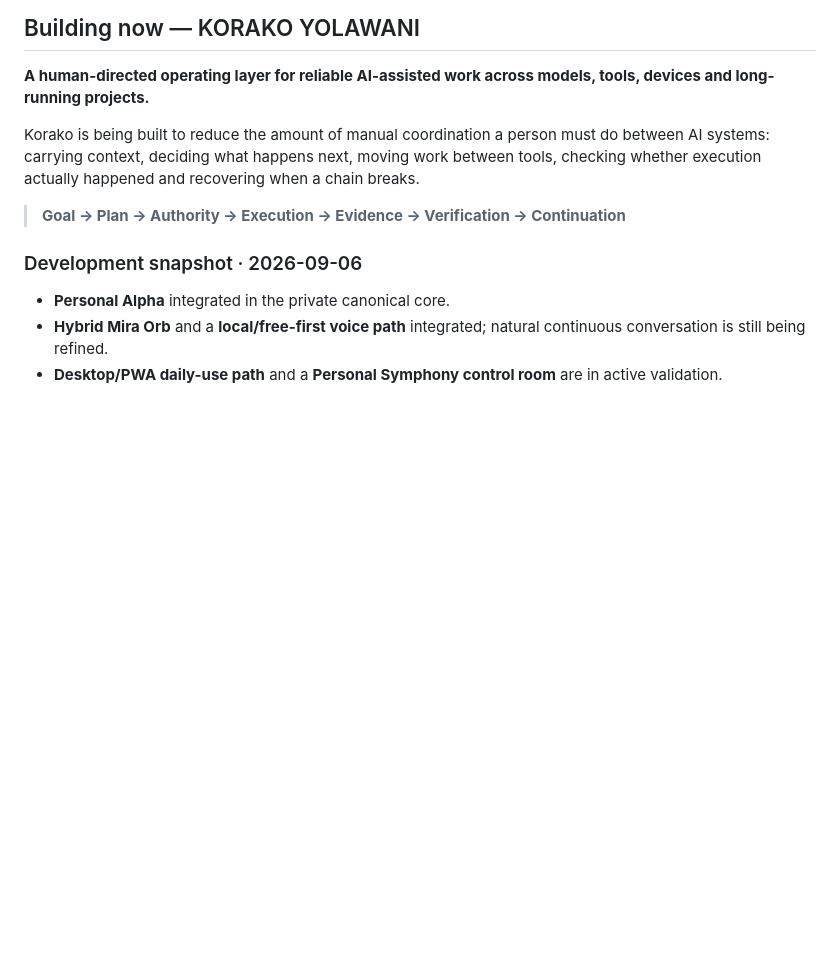
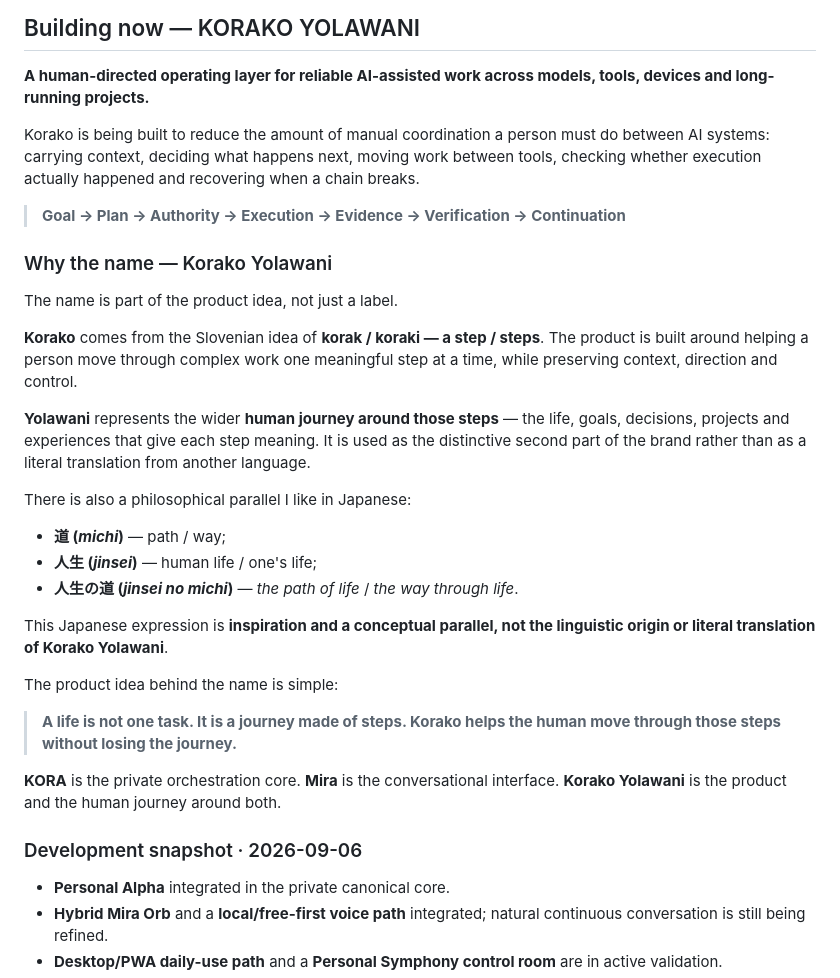
Before and after one commit to vcheeko/vcheeko, a Markdown page: README.md, the part around the change. GitHub-like rendering; blank space fills up the shorter version.

Commit message:
docs: restore Korako Yolawani name story and Japanese inspiration

```diff
--- a/README.md
+++ b/README.md
@@ -20,6 +20,28 @@ Ljubljana, Slovenia · Slovenian · German · English · Croatian
 Korako is being built to reduce the amount of manual coordination a person must do between AI systems: carrying context, deciding what happens next, moving work between tools, checking whether execution actually happened and recovering when a chain breaks.
 
 > **Goal → Plan → Authority → Execution → Evidence → Verification → Continuation**
+
+### Why the name — Korako Yolawani
+
+The name is part of the product idea, not just a label.
+
+**Korako** comes from the Slovenian idea of **korak / koraki — a step / steps**. The product is built around helping a person move through complex work one meaningful step at a time, while preserving context, direction and control.
+
+**Yolawani** represents the wider **human journey around those steps** — the life, goals, decisions, projects and experiences that give each step meaning. It is used as the distinctive second part of the brand rather than as a literal translation from another language.
+
+There is also a philosophical parallel I like in Japanese:
+
+- **道 (*michi*)** — path / way;
+- **人生 (*jinsei*)** — human life / one's life;
+- **人生の道 (*jinsei no michi*)** — *the path of life* / *the way through life*.
+
+This Japanese expression is **inspiration and a conceptual parallel, not the linguistic origin or literal translation of Korako Yolawani**.
+
+The product idea behind the name is simple:
+
+> **A life is not one task. It is a journey made of steps. Korako helps the human move through those steps without losing the journey.**
+
+**KORA** is the private orchestration core. **Mira** is the conversational interface. **Korako Yolawani** is the product and the human journey around both.
 
 ### Development snapshot · 2026-09-06
 
```
